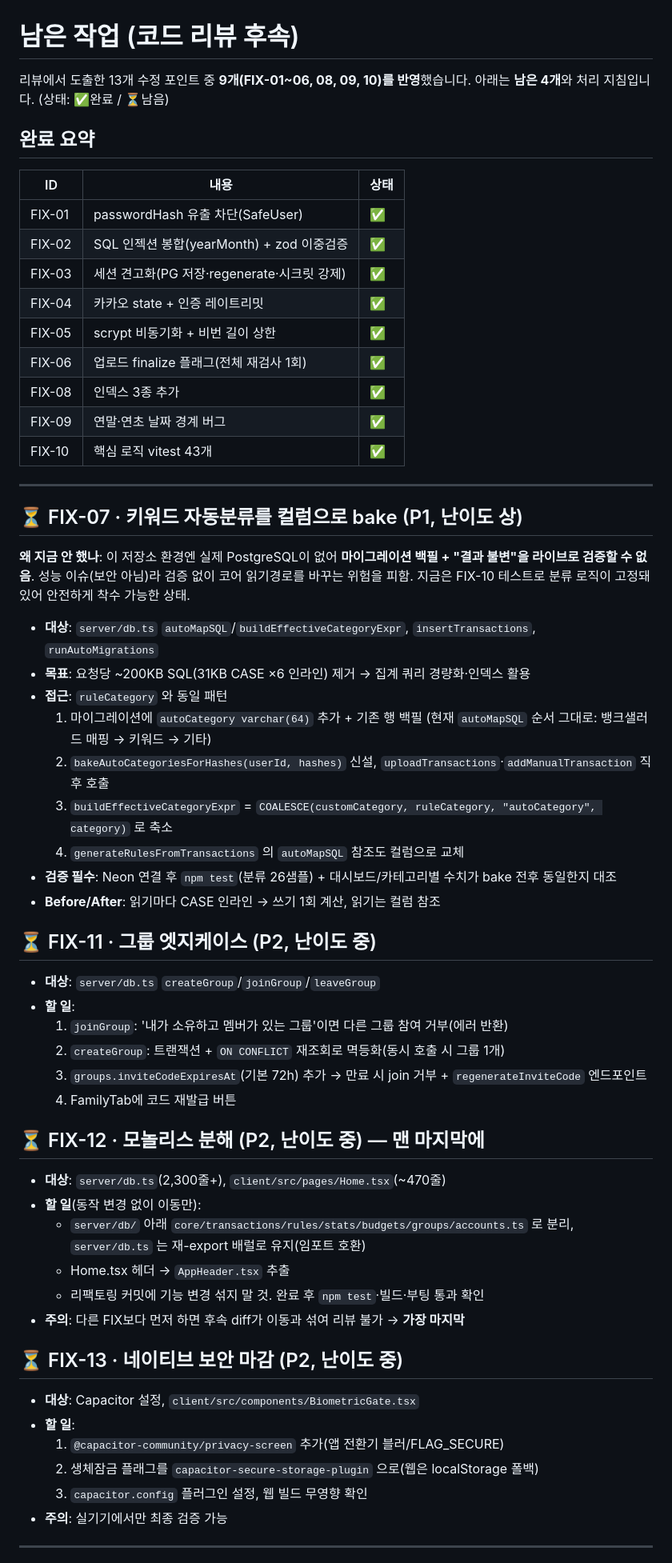
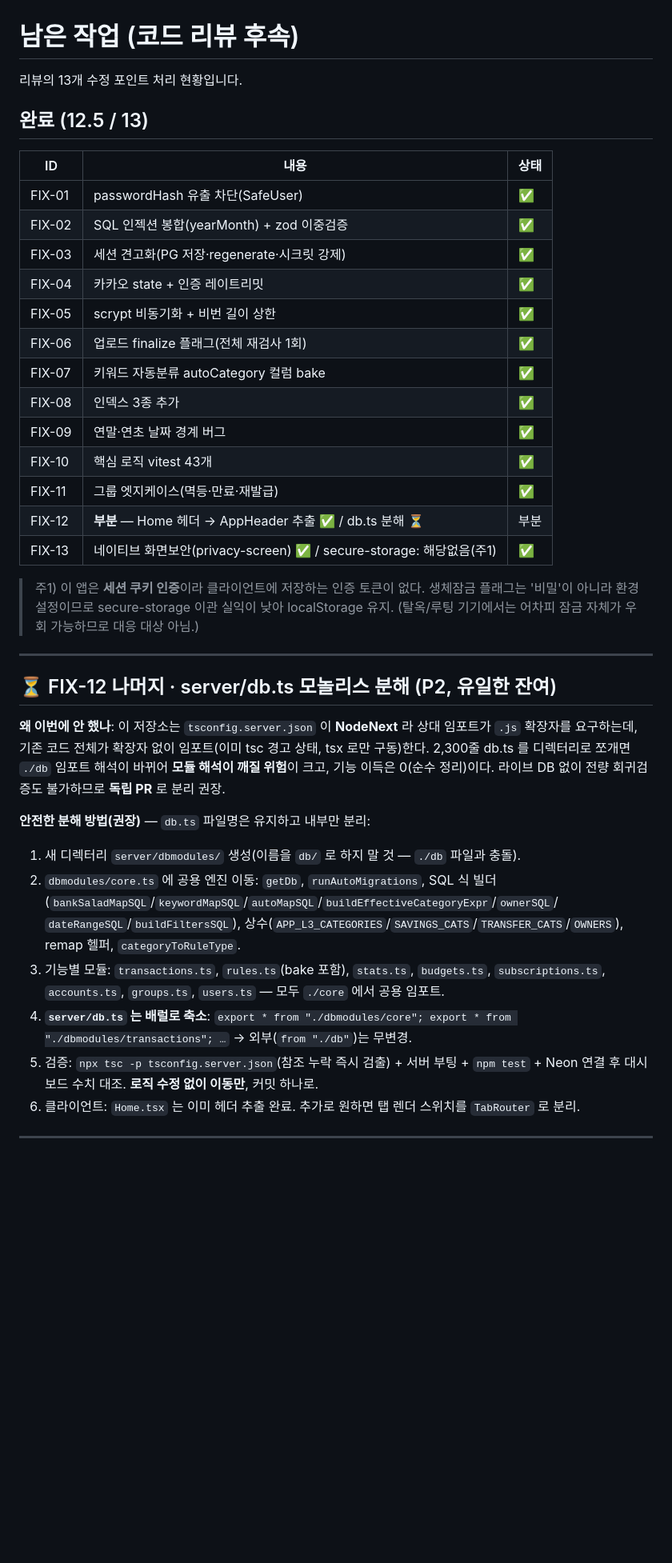
Before and after one commit to denishwang31-pixel/claude, a Markdown page: docs/남은-작업.md, the part around one of its changes. Shown at 80% size. GitHub-like rendering; blank space fills up the shorter version.

```diff
--- a/docs/남은-작업.md
+++ b/docs/남은-작업.md
@@ -1,9 +1,8 @@
 # 남은 작업 (코드 리뷰 후속)
 
-리뷰에서 도출한 13개 수정 포인트 중 **9개(FIX-01~06, 08, 09, 10)를 반영**했습니다.
-아래는 **남은 4개**와 처리 지침입니다. (상태: ✅완료 / ⏳남음)
+리뷰의 13개 수정 포인트 처리 현황입니다.
 
-## 완료 요약
+## 완료 (12.5 / 13)
 | ID | 내용 | 상태 |
 |---|---|---|
 | FIX-01 | passwordHash 유출 차단(SafeUser) | ✅ |
@@ -12,52 +11,39 @@
 | FIX-04 | 카카오 state + 인증 레이트리밋 | ✅ |
 | FIX-05 | scrypt 비동기화 + 비번 길이 상한 | ✅ |
 | FIX-06 | 업로드 finalize 플래그(전체 재검사 1회) | ✅ |
+| FIX-07 | 키워드 자동분류 autoCategory 컬럼 bake | ✅ |
 | FIX-08 | 인덱스 3종 추가 | ✅ |
 | FIX-09 | 연말·연초 날짜 경계 버그 | ✅ |
 | FIX-10 | 핵심 로직 vitest 43개 | ✅ |
+| FIX-11 | 그룹 엣지케이스(멱등·만료·재발급) | ✅ |
+| FIX-12 | **부분** — Home 헤더 → AppHeader 추출 ✅ / db.ts 분해 ⏳ | 부분 |
+| FIX-13 | 네이티브 화면보안(privacy-screen) ✅ / secure-storage: 해당없음(주1) | ✅ |
+
+> 주1) 이 앱은 **세션 쿠키 인증**이라 클라이언트에 저장하는 인증 토큰이 없다. 생체잠금 플래그는
+> '비밀'이 아니라 환경설정이므로 secure-storage 이관 실익이 낮아 localStorage 유지. (탈옥/루팅
+> 기기에서는 어차피 잠금 자체가 우회 가능하므로 대응 대상 아님.)
 
 ---
 
-## ⏳ FIX-07 · 키워드 자동분류를 컬럼으로 bake (P1, 난이도 상)
-**왜 지금 안 했나**: 이 저장소 환경엔 실제 PostgreSQL이 없어 **마이그레이션 백필 + "결과 불변"을
-라이브로 검증할 수 없음**. 성능 이슈(보안 아님)라 검증 없이 코어 읽기경로를 바꾸는 위험을 피함.
-지금은 FIX-10 테스트로 분류 로직이 고정돼 있어 안전하게 착수 가능한 상태.
+## ⏳ FIX-12 나머지 · server/db.ts 모놀리스 분해 (P2, 유일한 잔여)
+**왜 이번에 안 했나**: 이 저장소는 `tsconfig.server.json` 이 **NodeNext** 라 상대 임포트가 `.js`
+확장자를 요구하는데, 기존 코드 전체가 확장자 없이 임포트(이미 tsc 경고 상태, tsx 로만 구동)한다.
+2,300줄 db.ts 를 디렉터리로 쪼개면 `./db` 임포트 해석이 바뀌어 **모듈 해석이 깨질 위험**이 크고,
+기능 이득은 0(순수 정리)이다. 라이브 DB 없이 전량 회귀검증도 불가하므로 **독립 PR** 로 분리 권장.
 
-- **대상**: `server/db.ts` `autoMapSQL`/`buildEffectiveCategoryExpr`, `insertTransactions`, `runAutoMigrations`
-- **목표**: 요청당 ~200KB SQL(31KB CASE ×6 인라인) 제거 → 집계 쿼리 경량화·인덱스 활용
-- **접근**: `ruleCategory` 와 동일 패턴
-  1. 마이그레이션에 `autoCategory varchar(64)` 추가 + 기존 행 백필
-     (현재 `autoMapSQL` 순서 그대로: 뱅크샐러드 매핑 → 키워드 → 기타)
-  2. `bakeAutoCategoriesForHashes(userId, hashes)` 신설, `uploadTransactions`·`addManualTransaction` 직후 호출
-  3. `buildEffectiveCategoryExpr` = `COALESCE(customCategory, ruleCategory, "autoCategory", category)` 로 축소
-  4. `generateRulesFromTransactions` 의 `autoMapSQL` 참조도 컬럼으로 교체
-- **검증 필수**: Neon 연결 후 `npm test`(분류 26샘플) + 대시보드/카테고리별 수치가 bake 전후 동일한지 대조
-- **Before/After**: 읽기마다 CASE 인라인 → 쓰기 1회 계산, 읽기는 컬럼 참조
-
-## ⏳ FIX-11 · 그룹 엣지케이스 (P2, 난이도 중)
-- **대상**: `server/db.ts` `createGroup`/`joinGroup`/`leaveGroup`
-- **할 일**:
-  1. `joinGroup`: '내가 소유하고 멤버가 있는 그룹'이면 다른 그룹 참여 거부(에러 반환)
-  2. `createGroup`: 트랜잭션 + `ON CONFLICT` 재조회로 멱등화(동시 호출 시 그룹 1개)
-  3. `groups.inviteCodeExpiresAt`(기본 72h) 추가 → 만료 시 join 거부 + `regenerateInviteCode` 엔드포인트
-  4. FamilyTab에 코드 재발급 버튼
-
-## ⏳ FIX-12 · 모놀리스 분해 (P2, 난이도 중) — **맨 마지막에**
-- **대상**: `server/db.ts`(2,300줄+), `client/src/pages/Home.tsx`(~470줄)
-- **할 일**(동작 변경 없이 이동만):
-  - `server/db/` 아래 `core/transactions/rules/stats/budgets/groups/accounts.ts` 로 분리,
-    `server/db.ts` 는 재-export 배럴로 유지(임포트 호환)
-  - Home.tsx 헤더 → `AppHeader.tsx` 추출
-  - 리팩토링 커밋에 기능 변경 섞지 말 것. 완료 후 `npm test`·빌드·부팅 통과 확인
-- **주의**: 다른 FIX보다 먼저 하면 후속 diff가 이동과 섞여 리뷰 불가 → **가장 마지막**
-
-## ⏳ FIX-13 · 네이티브 보안 마감 (P2, 난이도 중)
-- **대상**: Capacitor 설정, `client/src/components/BiometricGate.tsx`
-- **할 일**:
-  1. `@capacitor-community/privacy-screen` 추가(앱 전환기 블러/FLAG_SECURE)
-  2. 생체잠금 플래그를 `capacitor-secure-storage-plugin` 으로(웹은 localStorage 폴백)
-  3. `capacitor.config` 플러그인 설정, 웹 빌드 무영향 확인
-- **주의**: 실기기에서만 최종 검증 가능
+**안전한 분해 방법(권장)** — `db.ts` 파일명은 유지하고 내부만 분리:
+1. 새 디렉터리 `server/dbmodules/` 생성(이름을 `db/` 로 하지 말 것 — `./db` 파일과 충돌).
+2. `dbmodules/core.ts` 에 공용 엔진 이동: `getDb`, `runAutoMigrations`, SQL 식 빌더
+   (`bankSaladMapSQL`/`keywordMapSQL`/`autoMapSQL`/`buildEffectiveCategoryExpr`/`ownerSQL`/
+   `dateRangeSQL`/`buildFiltersSQL`), 상수(`APP_L3_CATEGORIES`/`SAVINGS_CATS`/`TRANSFER_CATS`/`OWNERS`),
+   remap 헬퍼, `categoryToRuleType`.
+3. 기능별 모듈: `transactions.ts`, `rules.ts`(bake 포함), `stats.ts`, `budgets.ts`,
+   `subscriptions.ts`, `accounts.ts`, `groups.ts`, `users.ts` — 모두 `./core` 에서 공용 임포트.
+4. **`server/db.ts` 는 배럴로 축소**: `export * from "./dbmodules/core"; export * from "./dbmodules/transactions"; …`
+   → 외부(`from "./db"`)는 무변경.
+5. 검증: `npx tsc -p tsconfig.server.json`(참조 누락 즉시 검출) + 서버 부팅 + `npm test` +
+   Neon 연결 후 대시보드 수치 대조. **로직 수정 없이 이동만**, 커밋 하나로.
+6. 클라이언트: `Home.tsx` 는 이미 헤더 추출 완료. 추가로 원하면 탭 렌더 스위치를 `TabRouter` 로 분리.
 
 ---
 
```
Also changed, not shown: other parts of docs/남은-작업.md (+2 -7 lines), docs/사용자-직접-작업.md (added, +133 -0 lines).
